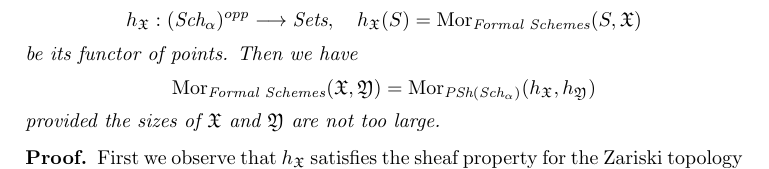
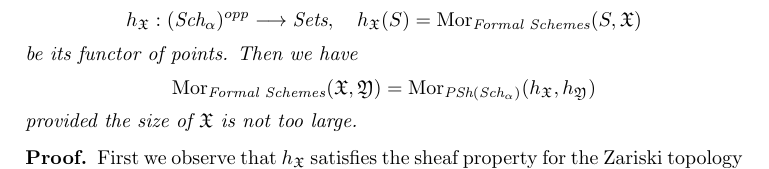
Before and after one commit to stacks/stacks-project, a LaTeX document (formal-spaces.tex): part of page 4 of 14, cut so that both start at the same text. Compiled offline with pdfLaTeX.

Commit message:
Small change in formal-spaces.tex

```diff
--- a/formal-spaces.tex
+++ b/formal-spaces.tex
@@ -295,7 +295,7 @@ $$
 \Mor_{\textit{Formal Schemes}}(\mathfrak X, \mathfrak Y) =
 \Mor_{\textit{PSh}(\Sch_\alpha)}(h_\mathfrak X, h_\mathfrak Y)
 $$
-provided the sizes of $\mathfrak X$ and $\mathfrak Y$ are not too large.
+provided the size of $\mathfrak X$ is not too large.
 \end{lemma}
 
 \begin{proof}
```
Also changed, not shown: formal-spaces.tex (2 more changed lines).
